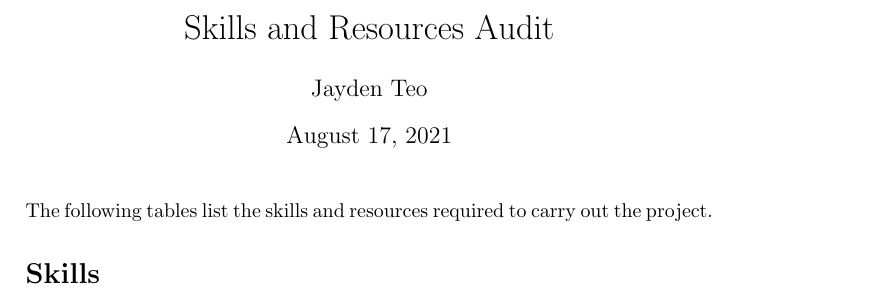
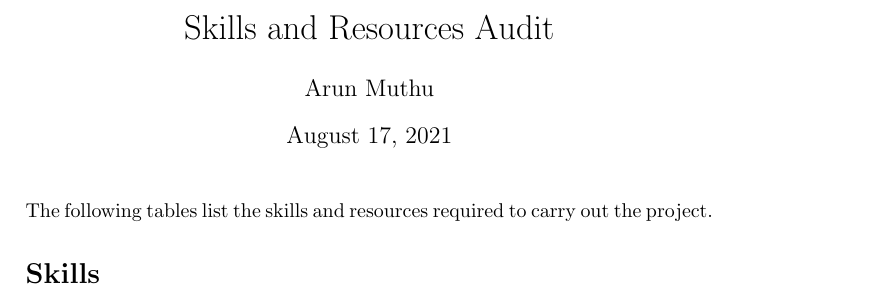
Before and after one commit to zollf/CITS3200, a LaTeX document (docs/SkillsResourcesAudit/Skills and Resources Audit.tex): part of page 1 of 2, cut so that both start at the same text. Compiled offline with pdfLaTeX.

Commit message:
Fix author of Skills and Resources audit

```diff
--- a/docs/SkillsResourcesAudit/Skills and Resources Audit.tex
+++ b/docs/SkillsResourcesAudit/Skills and Resources Audit.tex
@@ -3,7 +3,7 @@
 \usepackage{makecell}
 
 \title{Skills and Resources Audit}
-\author{Jayden Teo}
+\author{Arun Muthu}
 \begin{document}
 \maketitle
 
```
